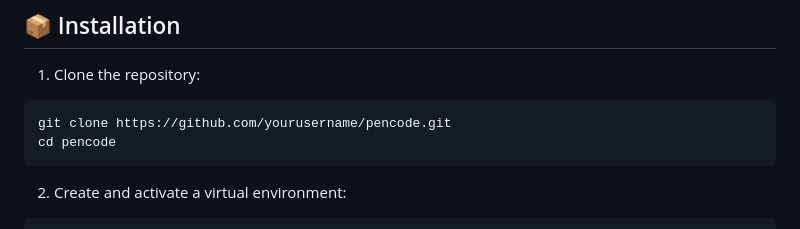
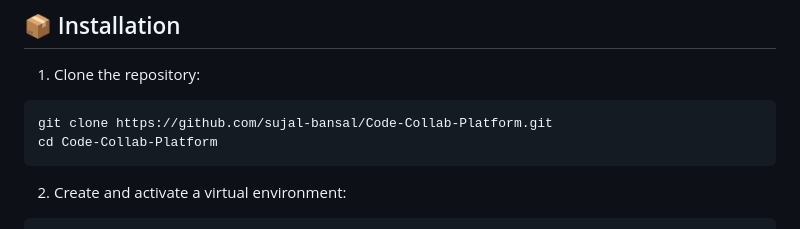
Before and after one commit to sujal-bansal/Code-Collab-Platform, a Markdown page: README.md, the part around the change. Drawn GitHub-style.

````diff
--- a/README.md
+++ b/README.md
@@ -33,8 +33,8 @@ PenCode is a real-time collaborative code editor built with Django and WebSocket
 1. Clone the repository:
 
 ```bash
-git clone https://github.com/yourusername/pencode.git
-cd pencode
+git clone https://github.com/sujal-bansal/Code-Collab-Platform.git
+cd Code-Collab-Platform
 ```
 
 2. Create and activate a virtual environment:
````
